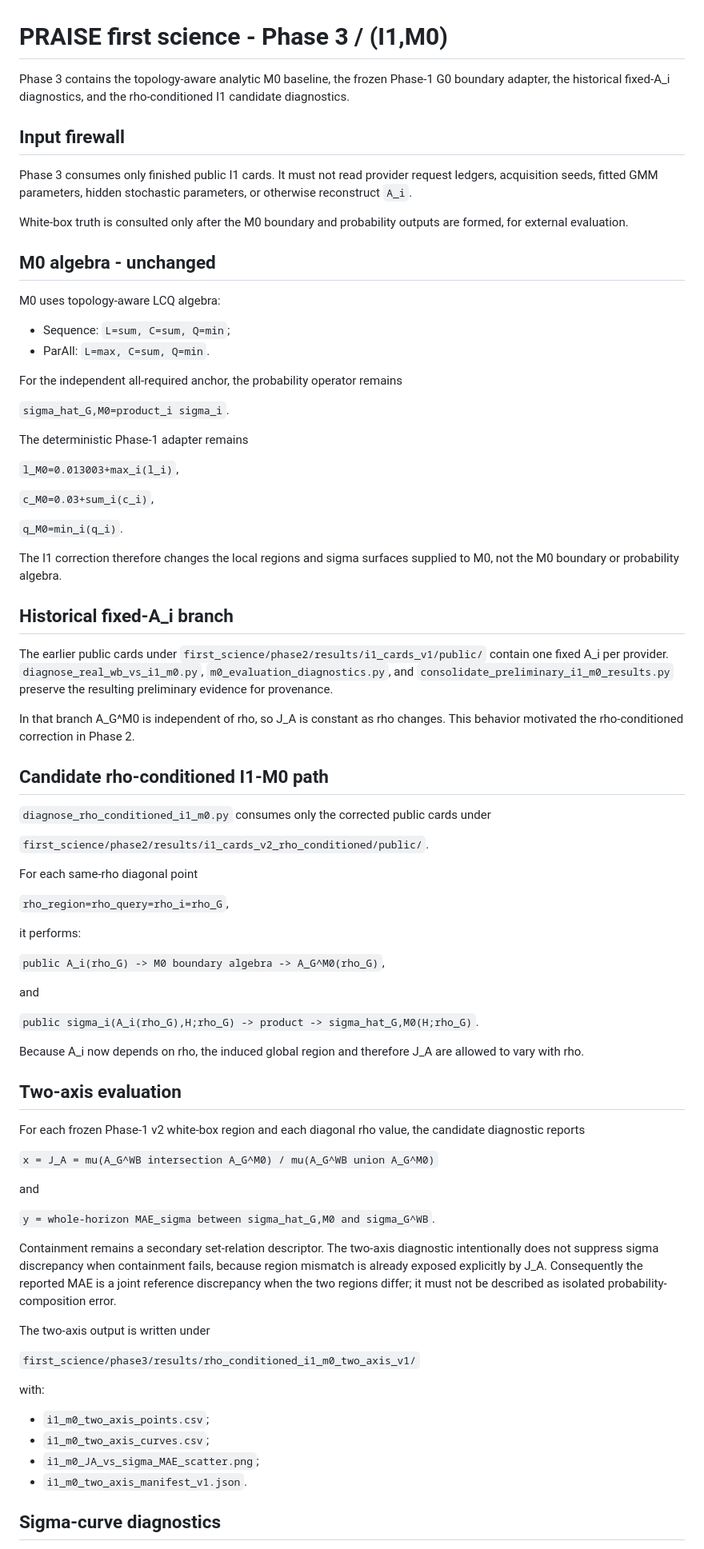
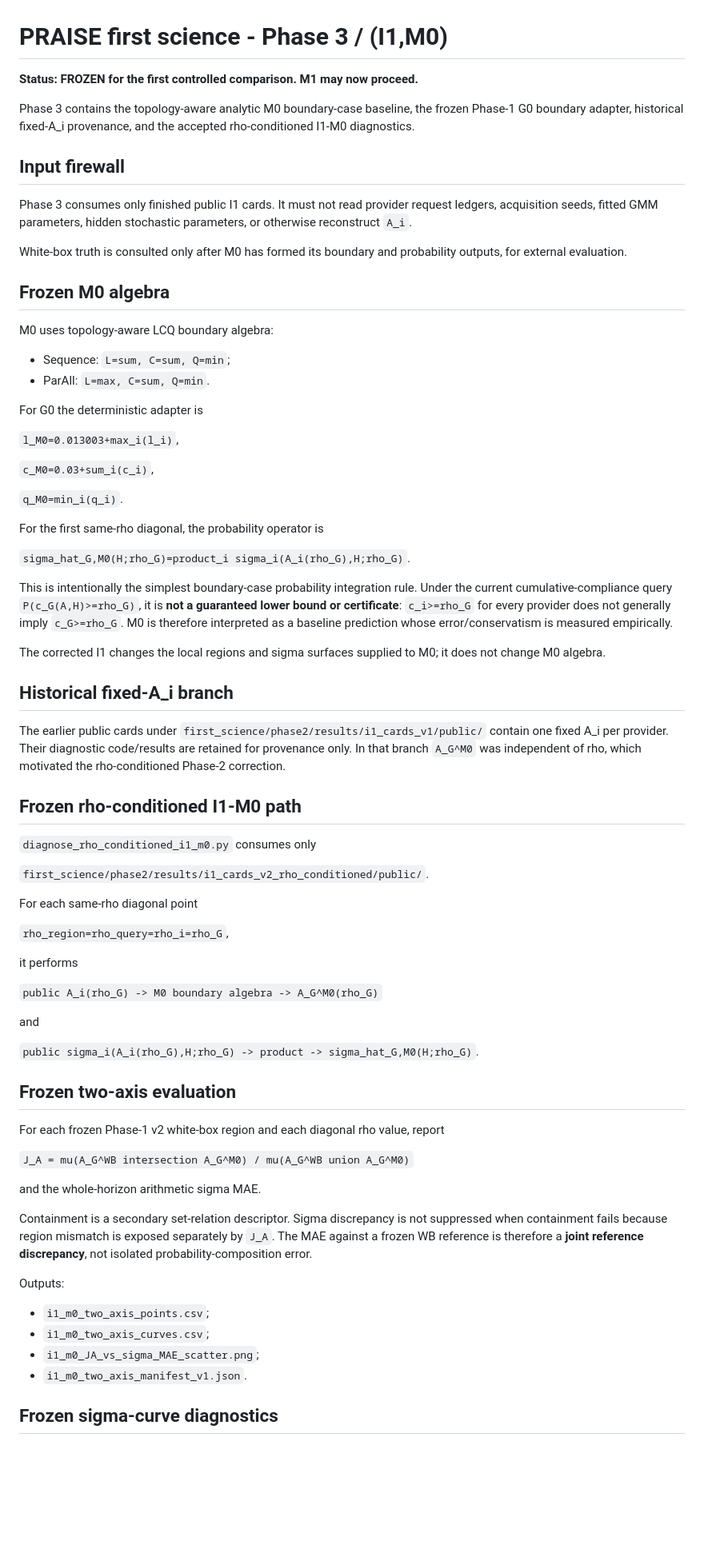
Before and after one commit to ildefons/praise-cao-sim, a Markdown page: first_science/phase3/README.md, the part around one of its changes. Shown at 80% size. Drawn GitHub-style; blank space fills up the shorter version.

```diff
--- a/first_science/phase3/README.md
+++ b/first_science/phase3/README.md
@@ -1,25 +1,23 @@
 # PRAISE first science - Phase 3 / (I1,M0)
 
-Phase 3 contains the topology-aware analytic M0 baseline, the frozen Phase-1 G0 boundary adapter, the historical fixed-A_i diagnostics, and the rho-conditioned I1 candidate diagnostics.
+**Status: FROZEN for the first controlled comparison. M1 may now proceed.**
+
+Phase 3 contains the topology-aware analytic M0 boundary-case baseline, the frozen Phase-1 G0 boundary adapter, historical fixed-A_i provenance, and the accepted rho-conditioned I1-M0 diagnostics.
 
 ## Input firewall
 
 Phase 3 consumes only finished public I1 cards. It must not read provider request ledgers, acquisition seeds, fitted GMM parameters, hidden stochastic parameters, or otherwise reconstruct `A_i`.
 
-White-box truth is consulted only after the M0 boundary and probability outputs are formed, for external evaluation.
+White-box truth is consulted only after M0 has formed its boundary and probability outputs, for external evaluation.
 
-## M0 algebra - unchanged
+## Frozen M0 algebra
 
-M0 uses topology-aware LCQ algebra:
+M0 uses topology-aware LCQ boundary algebra:
 
 - Sequence: `L=sum, C=sum, Q=min`;
 - ParAll: `L=max, C=sum, Q=min`.
 
-For the independent all-required anchor, the probability operator remains
-
-`sigma_hat_G,M0=product_i sigma_i`.
-
-The deterministic Phase-1 adapter remains
+For G0 the deterministic adapter is
 
 `l_M0=0.013003+max_i(l_i)`,
 
@@ -27,17 +25,21 @@ The deterministic Phase-1 adapter remains
 
 `q_M0=min_i(q_i)`.
 
-The I1 correction therefore changes the local regions and sigma surfaces supplied to M0, not the M0 boundary or probability algebra.
+For the first same-rho diagonal, the probability operator is
+
+`sigma_hat_G,M0(H;rho_G)=product_i sigma_i(A_i(rho_G),H;rho_G)`.
+
+This is intentionally the simplest boundary-case probability integration rule. Under the current cumulative-compliance query `P(c_G(A,H)>=rho_G)`, it is **not a guaranteed lower bound or certificate**: `c_i>=rho_G` for every provider does not generally imply `c_G>=rho_G`. M0 is therefore interpreted as a baseline prediction whose error/conservatism is measured empirically.
+
+The corrected I1 changes the local regions and sigma surfaces supplied to M0; it does not change M0 algebra.
 
 ## Historical fixed-A_i branch
 
-The earlier public cards under `first_science/phase2/results/i1_cards_v1/public/` contain one fixed A_i per provider. `diagnose_real_wb_vs_i1_m0.py`, `m0_evaluation_diagnostics.py`, and `consolidate_preliminary_i1_m0_results.py` preserve the resulting preliminary evidence for provenance.
+The earlier public cards under `first_science/phase2/results/i1_cards_v1/public/` contain one fixed A_i per provider. Their diagnostic code/results are retained for provenance only. In that branch `A_G^M0` was independent of rho, which motivated the rho-conditioned Phase-2 correction.
 
-In that branch A_G^M0 is independent of rho, so J_A is constant as rho changes. This behavior motivated the rho-conditioned correction in Phase 2.
+## Frozen rho-conditioned I1-M0 path
 
-## Candidate rho-conditioned I1-M0 path
-
-`diagnose_rho_conditioned_i1_m0.py` consumes only the corrected public cards under
+`diagnose_rho_conditioned_i1_m0.py` consumes only
 
 `first_science/phase2/results/i1_cards_v2_rho_conditioned/public/`.
 
@@ -45,38 +47,30 @@ For each same-rho diagonal point
 
 `rho_region=rho_query=rho_i=rho_G`,
 
-it performs:
+it performs
 
-`public A_i(rho_G) -> M0 boundary algebra -> A_G^M0(rho_G)`,
+`public A_i(rho_G) -> M0 boundary algebra -> A_G^M0(rho_G)`
 
 and
 
 `public sigma_i(A_i(rho_G),H;rho_G) -> product -> sigma_hat_G,M0(H;rho_G)`.
 
-Because A_i now depends on rho, the induced global region and therefore J_A are allowed to vary with rho.
+## Frozen two-axis evaluation
 
-## Two-axis evaluation
+For each frozen Phase-1 v2 white-box region and each diagonal rho value, report
 
-For each frozen Phase-1 v2 white-box region and each diagonal rho value, the candidate diagnostic reports
+`J_A = mu(A_G^WB intersection A_G^M0) / mu(A_G^WB union A_G^M0)`
 
-`x = J_A = mu(A_G^WB intersection A_G^M0) / mu(A_G^WB union A_G^M0)`
+and the whole-horizon arithmetic sigma MAE.
 
-and
+Containment is a secondary set-relation descriptor. Sigma discrepancy is not suppressed when containment fails because region mismatch is exposed separately by `J_A`. The MAE against a frozen WB reference is therefore a **joint reference discrepancy**, not isolated probability-composition error.
 
-`y = whole-horizon MAE_sigma between sigma_hat_G,M0 and sigma_G^WB`.
-
-Containment remains a secondary set-relation descriptor. The two-axis diagnostic intentionally does not suppress sigma discrepancy when containment fails, because region mismatch is already exposed explicitly by J_A. Consequently the reported MAE is a joint reference discrepancy when the two regions differ; it must not be described as isolated probability-composition error.
-
-The two-axis output is written under
-
-`first_science/phase3/results/rho_conditioned_i1_m0_two_axis_v1/`
-
-with:
+Outputs:
 
 - `i1_m0_two_axis_points.csv`;
 - `i1_m0_two_axis_curves.csv`;
 - `i1_m0_JA_vs_sigma_MAE_scatter.png`;
 - `i1_m0_two_axis_manifest_v1.json`.
 
-## Sigma-curve diagnostics
+## Frozen sigma-curve diagnostics
 
```
Also changed, not shown: other parts of first_science/phase3/README.md (+33 -71 lines).
